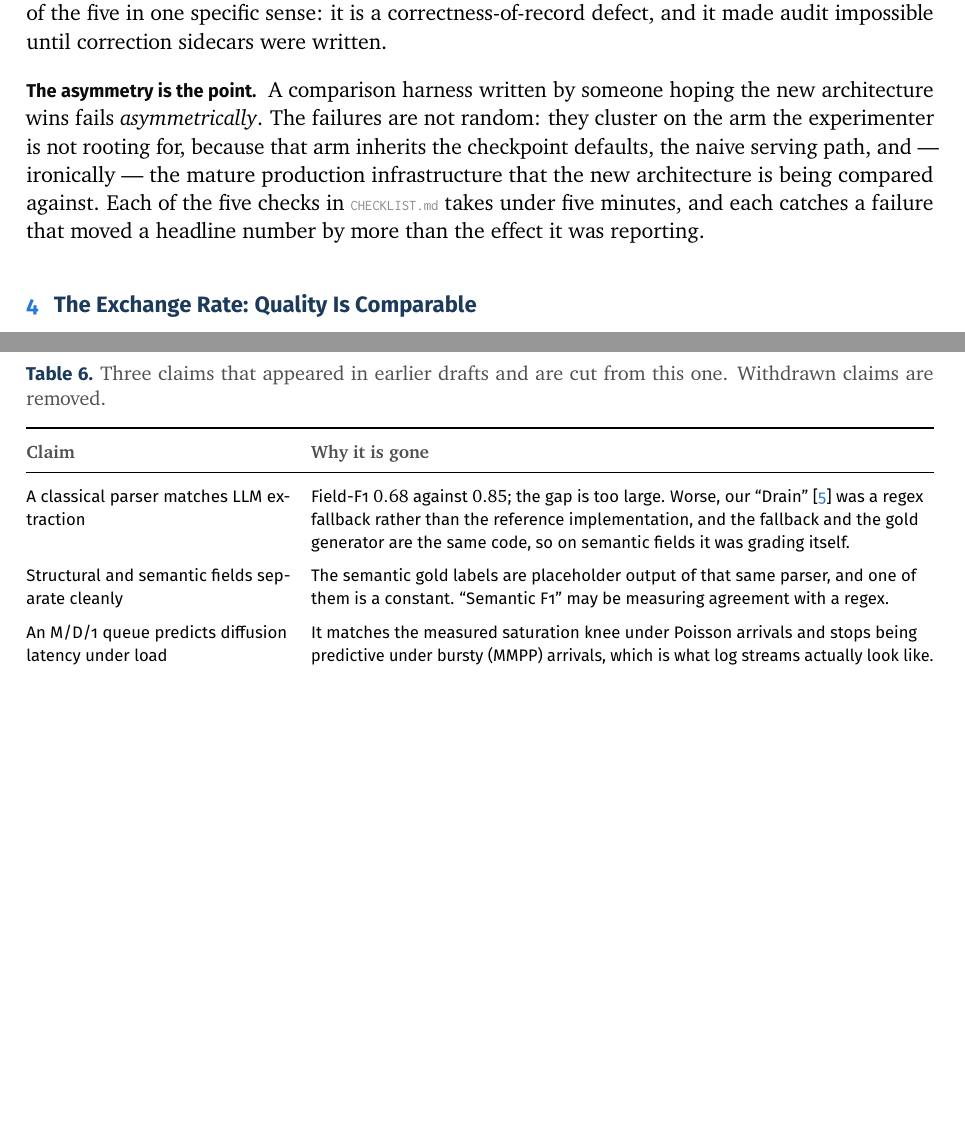
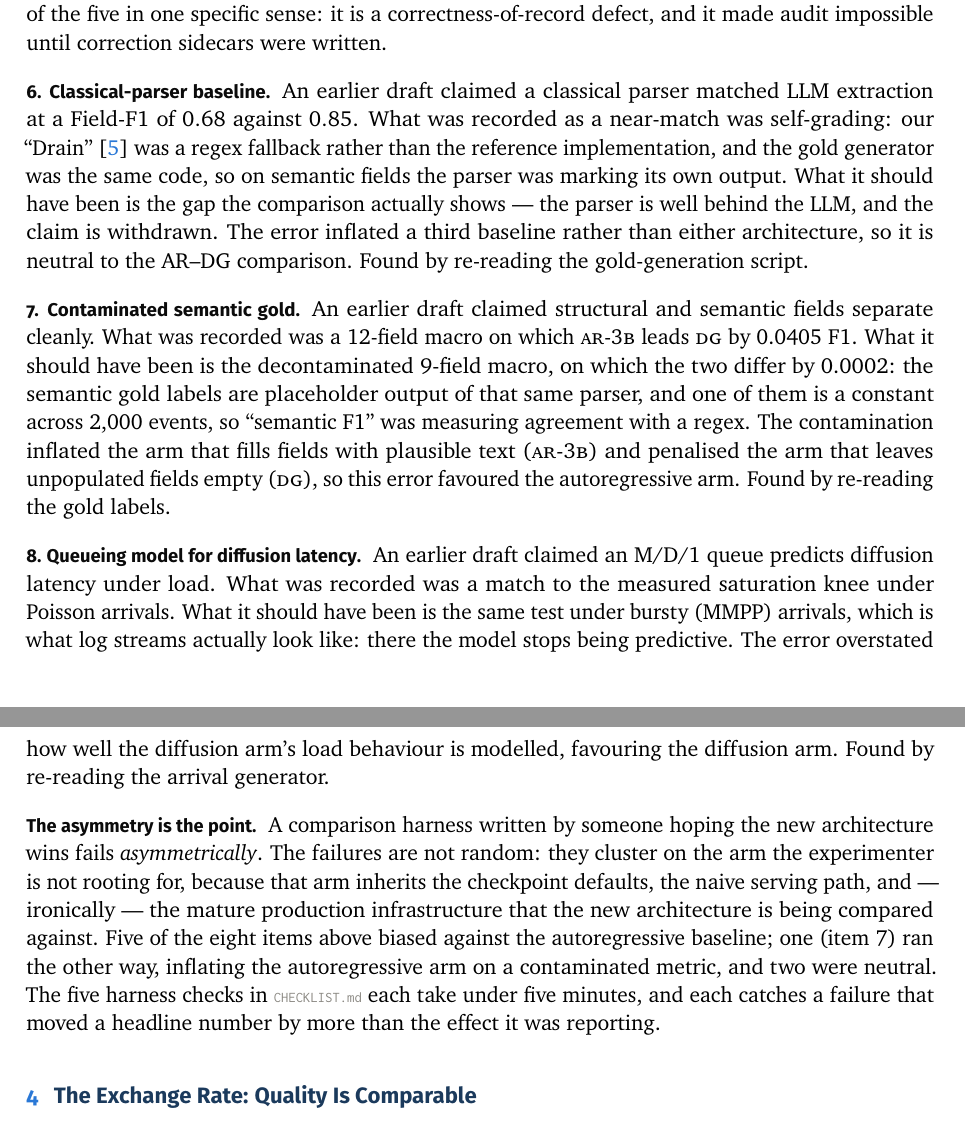
Before and after one commit to AlexKay28/DLLM-as-Service, a LaTeX document (paper/main.tex, which reads paper/sections/02_setup.tex, paper/sections/08_negative_results.tex): two parts of pages 7 and 21 of 23 before the commit and two parts of pages 7 and 8 of 24 after it, joined at a grey line, cut so that both start at the same text, the shorter picture padded with empty space. Compiled offline with pdfLaTeX.

Commit message:
Merge defect and withdrawn-claim ledgers into one 8-row 'Pricing the Baseline' section (#80)

```diff
--- a/paper/sections/02_setup.tex
+++ b/paper/sections/02_setup.tex
@@ -90,3 +90,6 @@ not in the model itself.}
+was contaminated. Five of the eight biased against the autoregressive arm,
+one (row~7) against the diffusion arm, and two were neutral. All eight were
+found by re-reading committed artifacts.}
 \label{fig:defects}
 \end{figure}
 
@@ -137,12 +140,47 @@ comparison, which makes it the worst of the five in one specific sense: it is
 a correctness-of-record defect, and it made audit impossible until correction
 sidecars were written.
 
+\paragraph{6. Classical-parser baseline}
+An earlier draft claimed a classical parser matched LLM extraction at a
+Field-F1 of $0.68$ against $0.85$. What was recorded as a near-match was
+self-grading: our ``Drain''~\cite{drain} was a regex fallback rather than the
+reference implementation, and the gold generator was the same code, so on
+semantic fields the parser was marking its own output. What it should have
+been is the gap the comparison actually shows --- the parser is well behind
+the LLM, and the claim is withdrawn. The error inflated a third baseline
+rather than either architecture, so it is neutral to the AR--DG comparison.
+Found by re-reading the gold-generation script.
+
+\paragraph{7. Contaminated semantic gold}
+An earlier draft claimed structural and semantic fields separate cleanly. What
+was recorded was a 12-field macro on which \ARthree\ leads \DG\ by
+\twelveGap\ F1. What it should have been is the decontaminated 9-field macro,
+on which the two differ by \qualityGap: the semantic gold labels are
+placeholder output of that same parser, and one of them is a constant across
+2{,}000 events, so ``semantic F1'' was measuring agreement with a regex. The
+contamination inflated the arm that fills fields with plausible text
+(\ARthree) and penalised the arm that leaves unpopulated fields empty (\DG),
+so this error favoured the autoregressive arm. Found by re-reading the gold
+labels.
+
+\paragraph{8. Queueing model for diffusion latency}
+An earlier draft claimed an M/D/1 queue predicts diffusion latency under
+load. What was recorded was a match to the measured saturation knee under
+Poisson arrivals. What it should have been is the same test under bursty
+(MMPP) arrivals, which is what log streams actually look like: there the
+model stops being predictive. The error overstated how well the diffusion
+arm's load behaviour is modelled, favouring the diffusion arm. Found by
+re-reading the arrival generator.
+
 \paragraph{The asymmetry is the point}
 A comparison harness written by someone hoping the new architecture wins fails
 \emph{asymmetrically}. The failures are not random: they cluster on the arm
 the experimenter is not rooting for, because that arm inherits the checkpoint
 defaults, the naive serving path, and --- ironically --- the mature
 production infrastructure that the new architecture is being compared against.
-Each of the five checks in \artifact{CHECKLIST.md} takes under five minutes,
-and each catches a failure that moved a headline number by more than the
-effect it was reporting.
+Five of the eight items above biased against the autoregressive baseline; one
+(item~7) ran the other way, inflating the autoregressive arm on a
+contaminated metric, and two were neutral. The five harness checks in
+\artifact{CHECKLIST.md} each take under five minutes, and each catches a
+failure that moved a headline number by more than the effect it was
+reporting.
--- a/paper/sections/08_negative_results.tex
+++ b/paper/sections/08_negative_results.tex
@@ -59,27 +66,6 @@ long and cannot be regenerated from context, such as code infilling. It does
 not hold on short JSON fields, which is what we measured, so it is not a claim
 we make.
 
-\subsection{Three withdrawn claims}
-
-\begin{table}[h]
-\centering
-\caption{Three claims that appeared in earlier drafts and are cut from this
-one. Withdrawn claims are removed.}
-\label{tab:withdrawn}
-\begin{tabularx}{\linewidth}{@{}p{4.6cm}L@{}}
-\toprule
-\thead{Claim} & \thead{Why it is gone} \\
-\midrule
-\tabfont A classical parser matches LLM extraction
-  & \tabfont Field-F1 $0.68$ against $0.85$; the gap is too large. Worse, our ``Drain''~\cite{drain} was a regex fallback rather than the reference implementation, and the fallback and the gold generator are the same code, so on semantic fields it was grading itself. \\
-\tabfont Structural and semantic fields separate cleanly
-  & \tabfont The semantic gold labels are placeholder output of that same parser, and one of them is a constant. ``Semantic F1'' may be measuring agreement with a regex. \\
-\tabfont An M/D/1 queue predicts diffusion latency under load
-  & \tabfont It matches the measured saturation knee under Poisson arrivals and stops being predictive under bursty (MMPP) arrivals, which is what log streams actually look like. \\
-\bottomrule
-\end{tabularx}
-\end{table}
-
 \paragraph{A pattern in the refutations}
 Every refuted hypothesis had, at some earlier point, appeared to be confirmed.
 In each case the apparent confirmation traced to an artifact of our own
```
Also changed, not shown: paper/figures/fig8_defects.pdf, paper/figures/fig8_defects.png, paper/sections/02_setup.tex (26 more changed lines), paper/sections/08_negative_results.tex (19 more changed lines), 1 other file.
